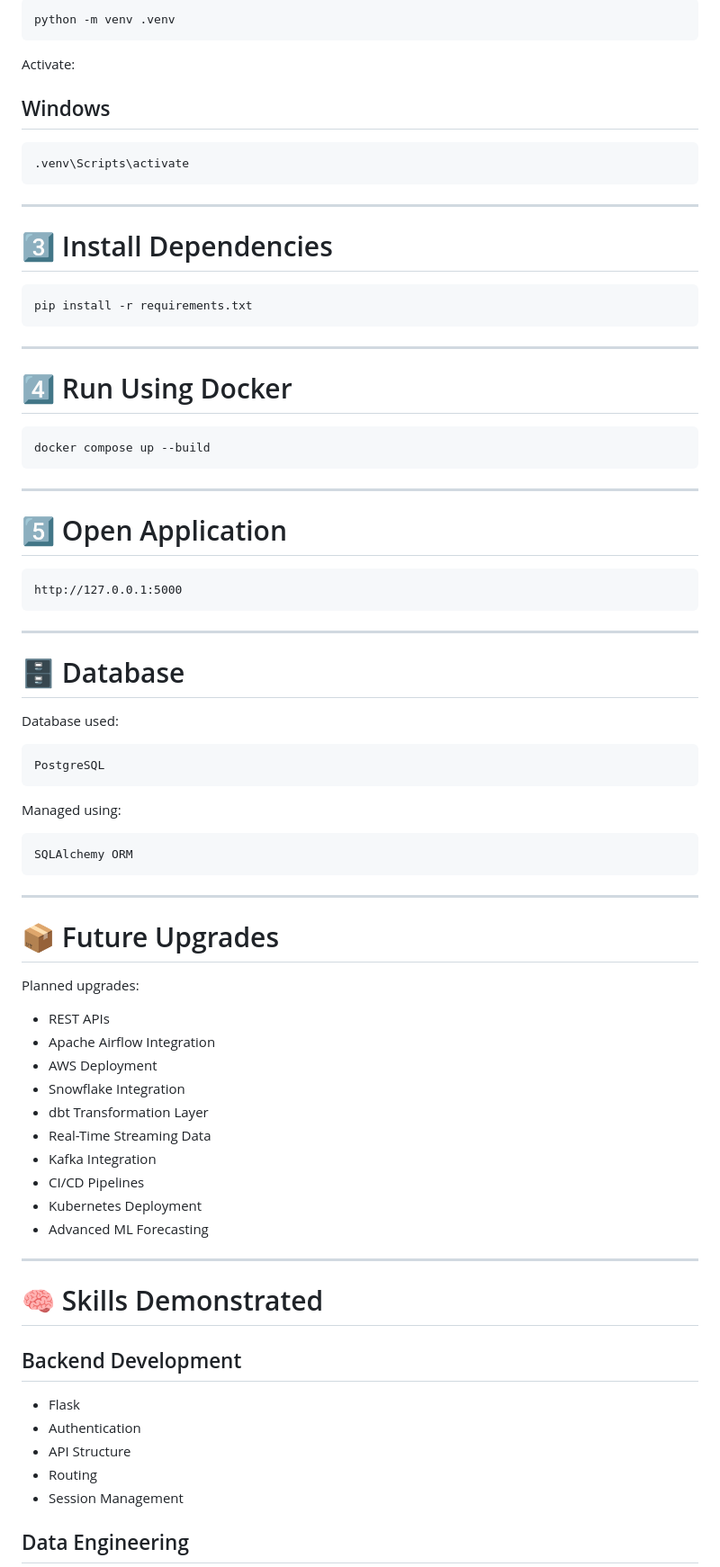
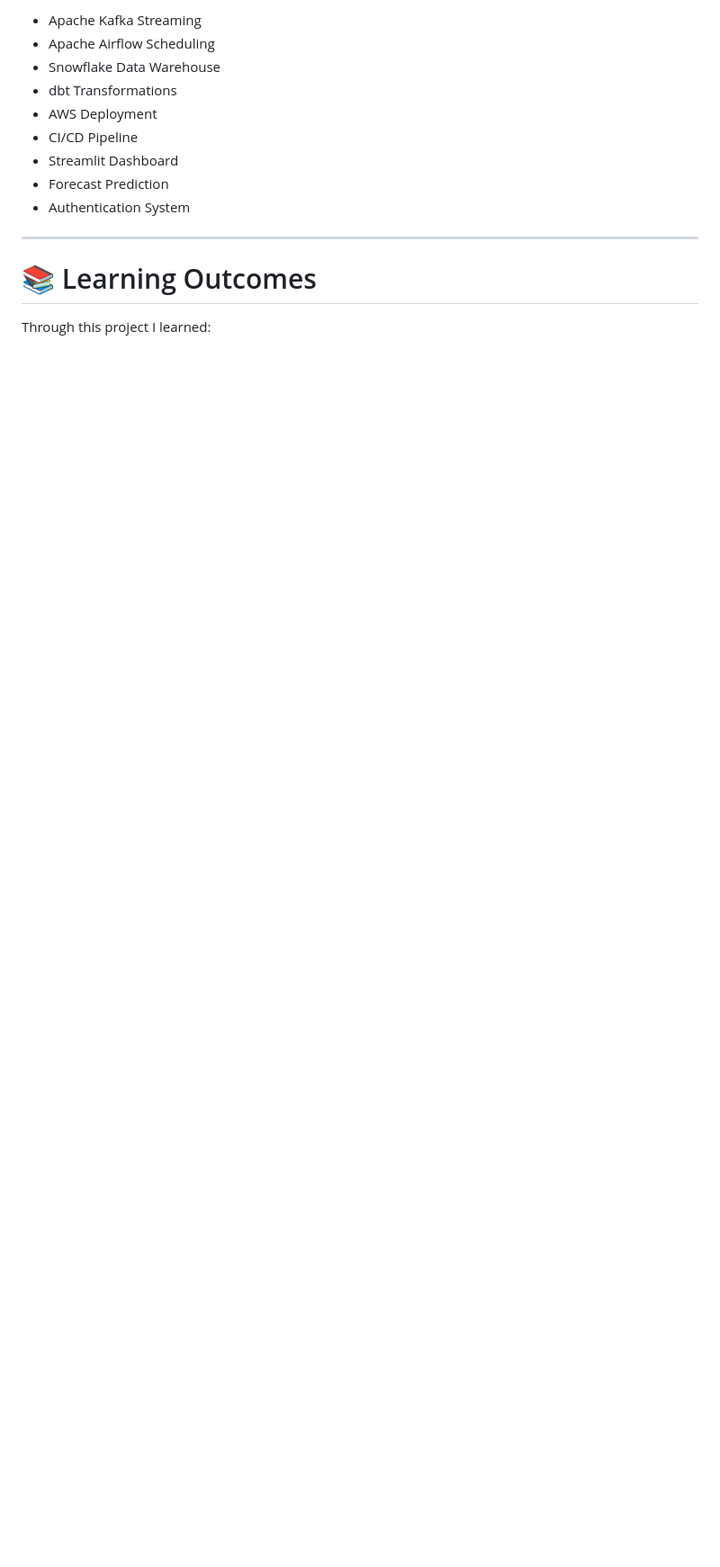
Before and after one commit to Dhanush-734/data_engineer_visualizer_final, a Markdown page: README.md, the part around one of its changes. Shown at 90% size. Rendered like a GitHub page; blank space fills up the shorter version.

````diff
--- a/README.md
+++ b/README.md
@@ -245,84 +161,17 @@ cd data-stream-project
 
-```bash
-python -m venv .venv
-```
-
-Activate:
-
-## Windows
-
-```bash
-.venv\Scripts\activate
-```
+* Apache Kafka Streaming
+* Apache Airflow Scheduling
+* Snowflake Data Warehouse
+* dbt Transformations
+* AWS Deployment
+* CI/CD Pipeline
+* Streamlit Dashboard
+* Forecast Prediction
+* Authentication System
 
 ---
 
-# 3️⃣ Install Dependencies
+# 📚 Learning Outcomes
 
-```bash
-pip install -r requirements.txt
-```
+Through this project I learned:
 
----
-
-# 4️⃣ Run Using Docker
-
-```bash
-docker compose up --build
-```
-
----
-
-# 5️⃣ Open Application
-
-```text
-http://127.0.0.1:5000
-```
-
----
-
-# 🗄️ Database
-
-Database used:
-
-```text
-PostgreSQL
-```
-
-Managed using:
-
-```text
-SQLAlchemy ORM
-```
-
----
-
-# 📦 Future Upgrades
-
-Planned upgrades:
-
-* REST APIs
-* Apache Airflow Integration
-* AWS Deployment
-* Snowflake Integration
-* dbt Transformation Layer
-* Real-Time Streaming Data
-* Kafka Integration
-* CI/CD Pipelines
-* Kubernetes Deployment
-* Advanced ML Forecasting
-
----
-
-# 🧠 Skills Demonstrated
-
-## Backend Development
-
-* Flask
-* Authentication
-* API Structure
-* Routing
-* Session Management
-
-## Data Engineering
-
````
Also changed, not shown: other parts of README.md (+101 -217 lines).
